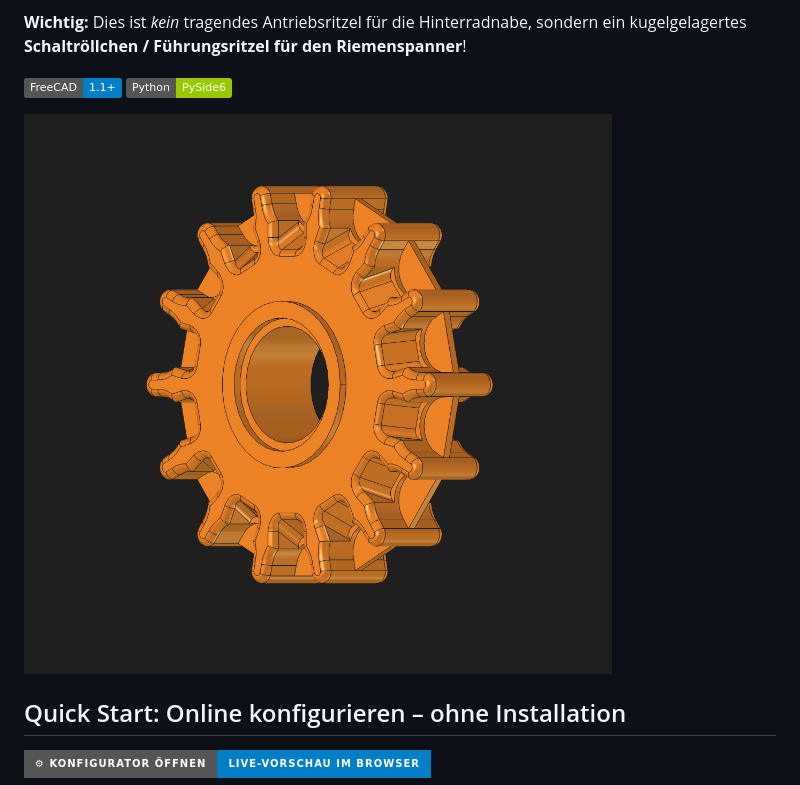
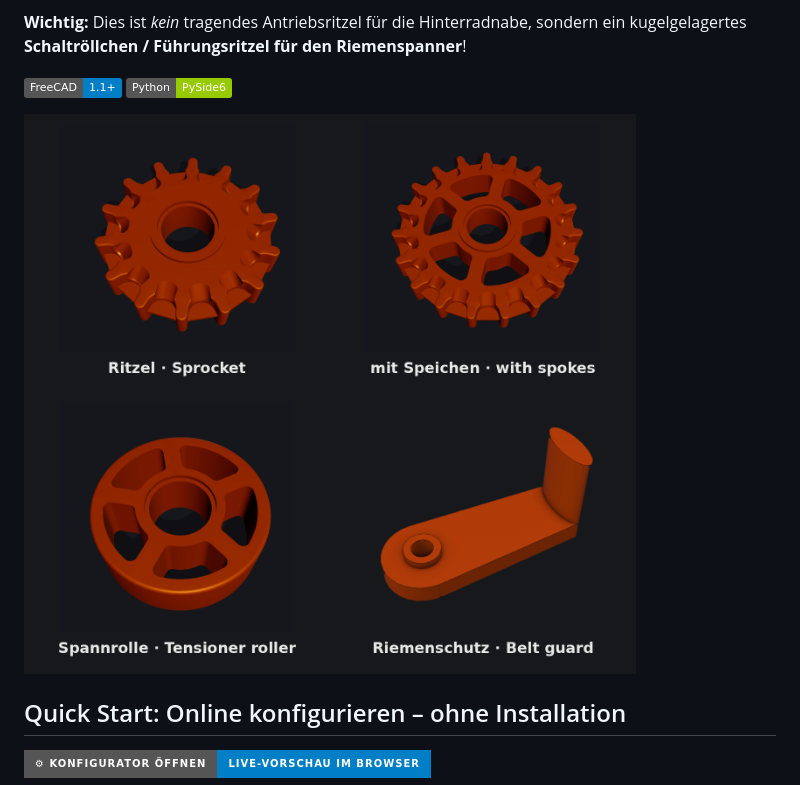
Before and after one commit to kaysiebke-cell/gates-cdx-kettenspanner-ritzel-generator-brompton, a Markdown page: README.de.md, the part around the change. Rendered like a GitHub page; pictures changed too: bilder/titelbild.png (added); badges without logos.

```diff
--- a/README.de.md
+++ b/README.de.md
@@ -9,7 +9,7 @@ Dieses Tool generiert parametrische **Umlenkrollen / Führungsritzel für den or
 ![FreeCAD](https://img.shields.io/badge/FreeCAD-1.1%2B-blue)
 ![Python](https://img.shields.io/badge/Python-PySide6-green)
 
-![Fertiges Ritzel](bilder/ritzel.png)
+<img src="bilder/titelbild.png" alt="Ritzel, Ritzel mit Speichen, Spannrolle und Riemenschutz – alles mit dem Tool erzeugt" width="720">
 
 ## Quick Start: Online konfigurieren – ohne Installation
 
```
Also changed, not shown: README.md (+1 -1 lines).
